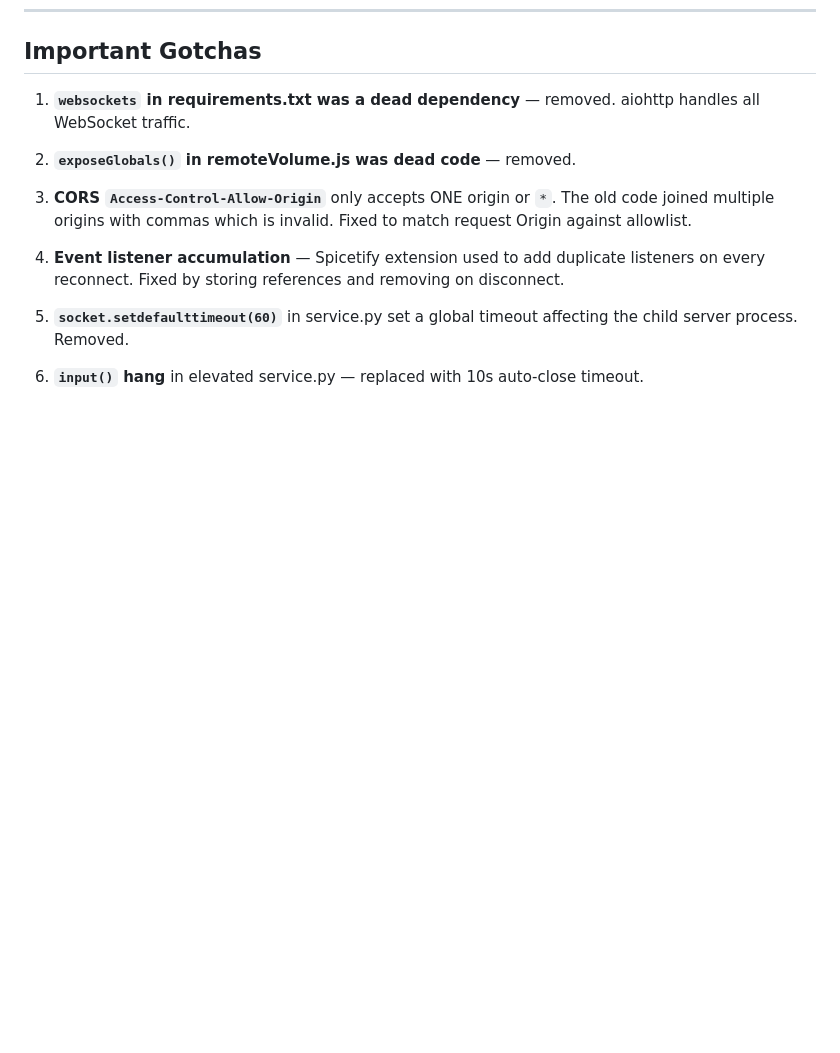
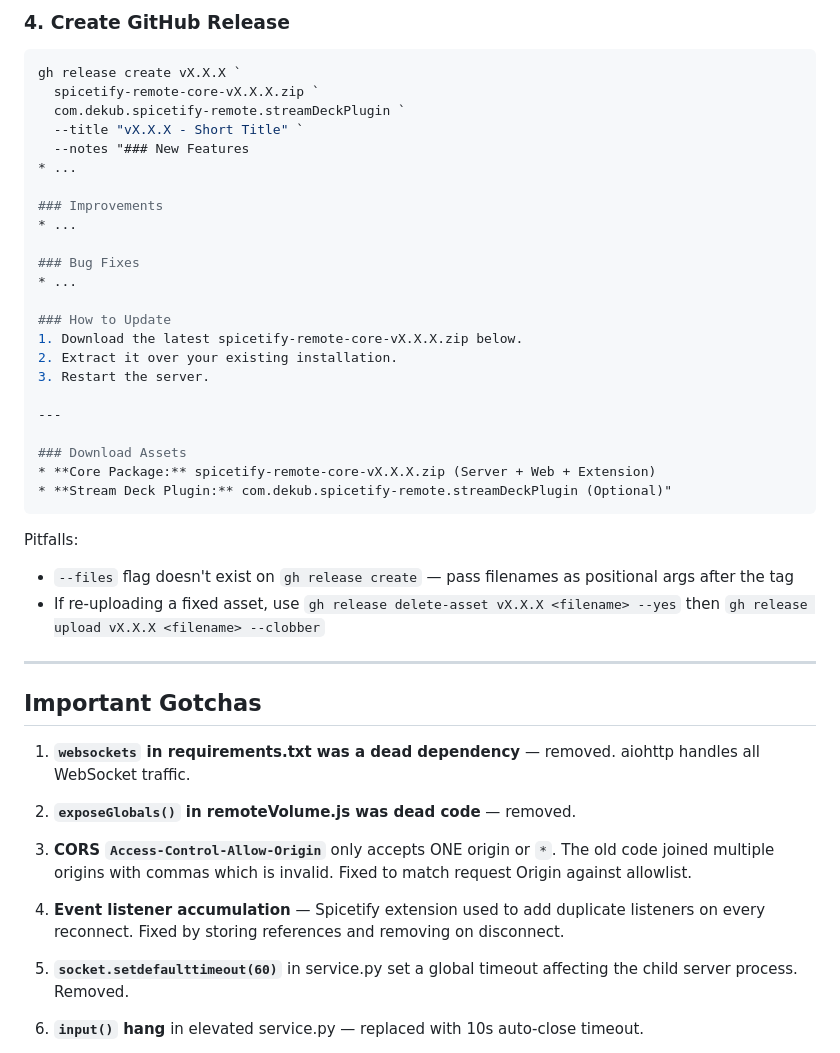
Before and after one commit to dekub100/spicetify-remote, a Markdown page: AGENTS.md, the part around one of its changes. Drawn GitHub-style; blank space fills up the shorter version.

Commit message:
docs: add release workflow instructions to AGENTS.md

````diff
--- a/AGENTS.md
+++ b/AGENTS.md
@@ -203,3 +280,37 @@ npm run build
+### 4. Create GitHub Release
+
+```powershell
+gh release create vX.X.X `
+  spicetify-remote-core-vX.X.X.zip `
+  com.dekub.spicetify-remote.streamDeckPlugin `
+  --title "vX.X.X - Short Title" `
+  --notes "### New Features
+* ...
+
+### Improvements
+* ...
+
+### Bug Fixes
+* ...
+
+### How to Update
+1. Download the latest spicetify-remote-core-vX.X.X.zip below.
+2. Extract it over your existing installation.
+3. Restart the server.
+
+---
+
+### Download Assets
+* **Core Package:** spicetify-remote-core-vX.X.X.zip (Server + Web + Extension)
+* **Stream Deck Plugin:** com.dekub.spicetify-remote.streamDeckPlugin (Optional)"
+```
+
+Pitfalls:
+- `--files` flag doesn't exist on `gh release create` — pass filenames as positional args after the tag
+- If re-uploading a fixed asset, use `gh release delete-asset vX.X.X <filename> --yes` then `gh release upload vX.X.X <filename> --clobber`
+
+---
+
 ## Important Gotchas
 
 1. **`websockets` in requirements.txt was a dead dependency** — removed. aiohttp handles all WebSocket traffic.
````
Also changed, not shown: other parts of AGENTS.md (+77 -0 lines).
